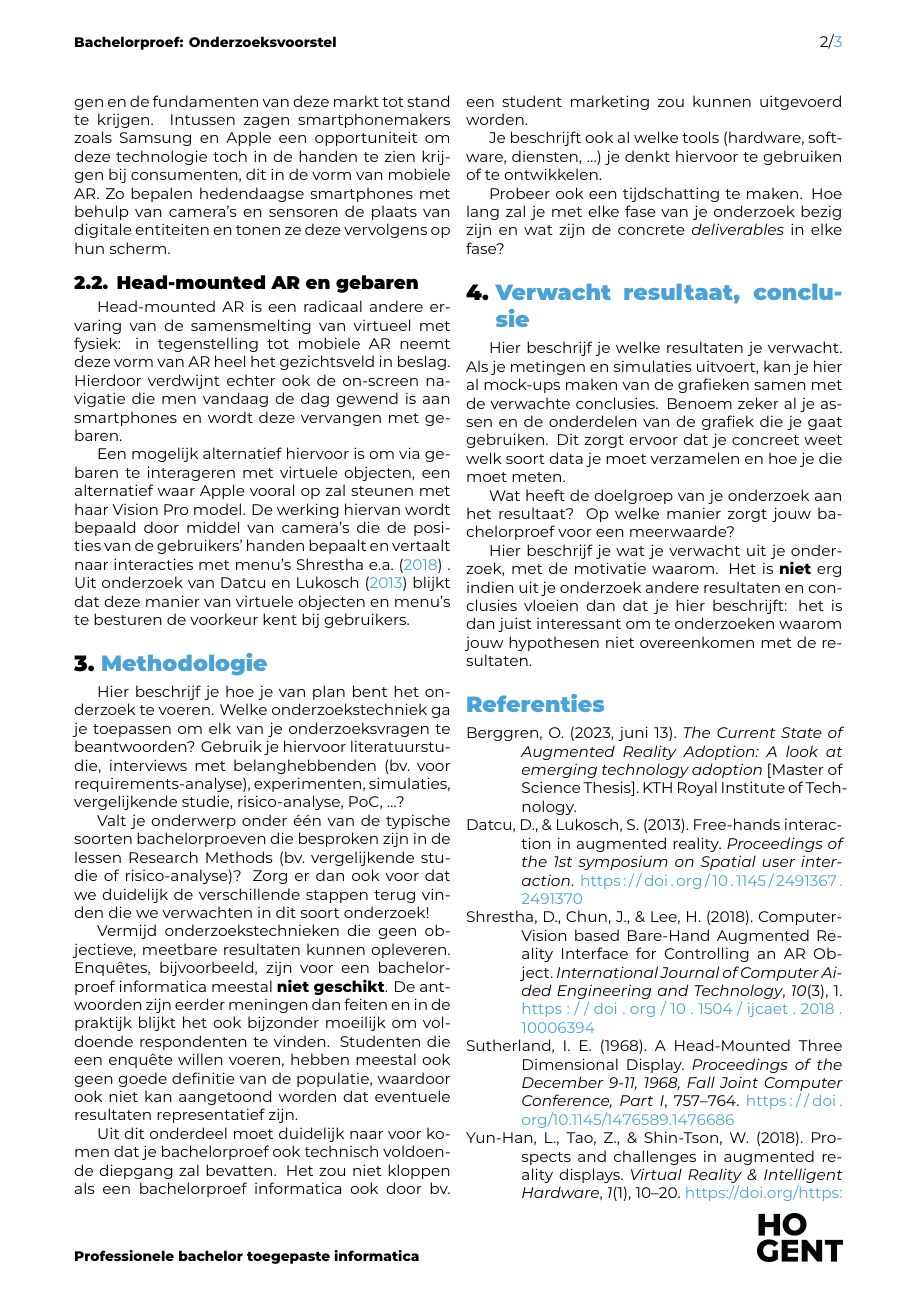
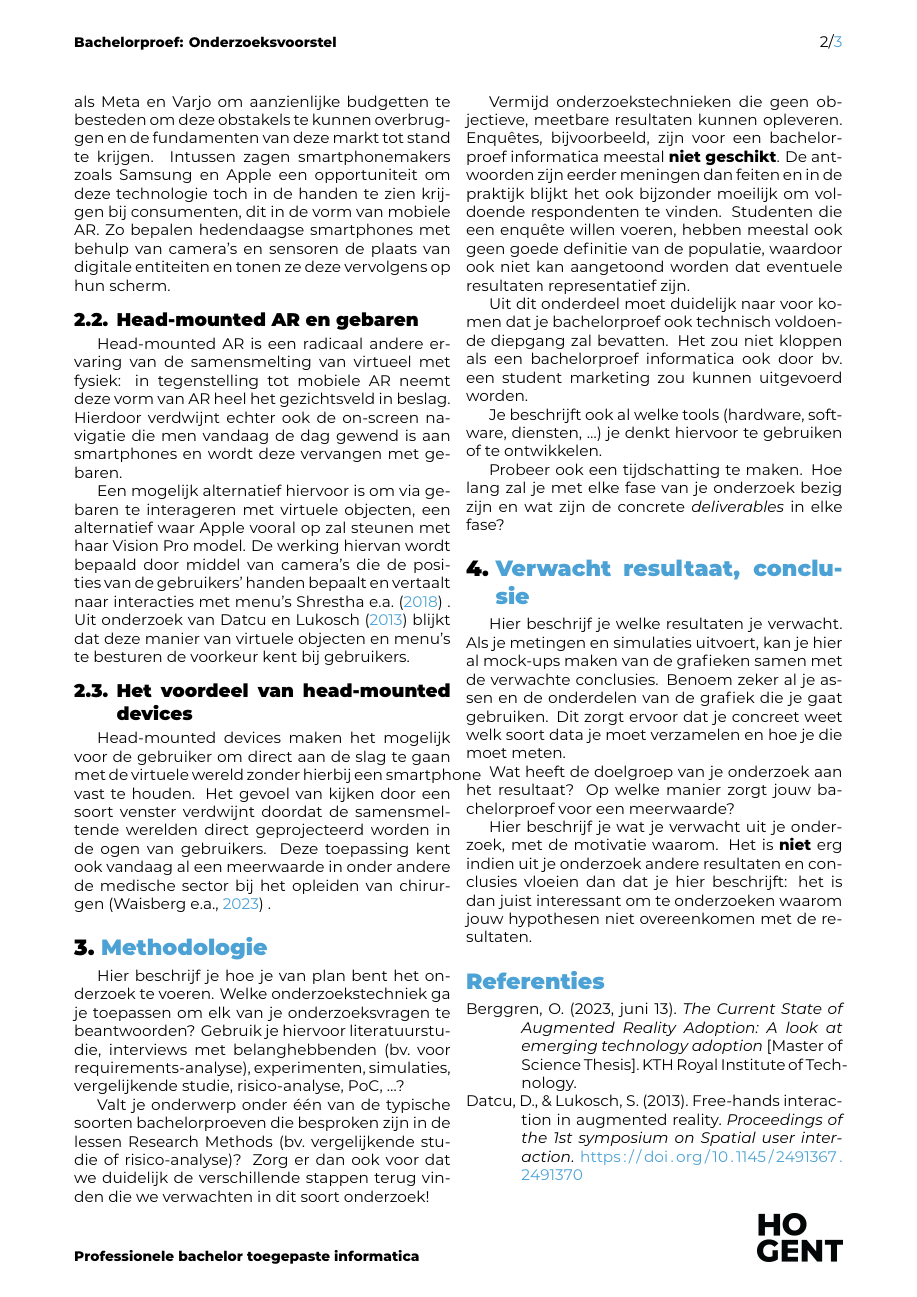
Before and after one commit to Skerath/2324-bachelorproef-cantaertmaurice, a LaTeX document (voorstel/FamilienaamVoornaam-BPvoorstel.tex, which reads voorstel/voorstel-inhoud.tex): page 2 of 3. Compiled offline with XeLaTeX.

Commit message:
finish literatuurstudie

```diff
--- a/voorstel/voorstel-inhoud.tex
+++ b/voorstel/voorstel-inhoud.tex
@@ -33,13 +33,19 @@ Intussen zagen smartphonemakers zoals Samsung en Apple een opportuniteit om deze
 Zo bepalen hedendaagse smartphones met behulp van camera's en sensoren de plaats van digitale entiteiten en tonen ze deze vervolgens op hun scherm.
 
 \subsection{Head-mounted AR en gebaren}
-\label{subsec:head-mounted-ar}
+\label{subsec:ar-gestures}
 Head-mounted AR is een radicaal andere ervaring van de samensmelting van virtueel met fysiek: in tegenstelling tot mobiele AR neemt deze vorm van AR heel het gezichtsveld in beslag.
 Hierdoor verdwijnt echter ook de on-screen navigatie die men vandaag de dag gewend is aan smartphones en wordt deze vervangen met gebaren.
 
 Een mogelijk alternatief hiervoor is om via gebaren te interageren met virtuele objecten, een alternatief waar Apple vooral op zal steunen met haar Vision Pro model.
 De werking hiervan wordt bepaald door middel van camera's die de posities van de gebruikers' handen bepaalt en vertaalt naar interacties met menu's \textcite{Shrestha2018} .
 Uit onderzoek van \textcite{Datcu2013} blijkt dat deze manier van virtuele objecten en menu's te besturen de voorkeur kent bij gebruikers.
+
+\subsection{Het voordeel van head-mounted devices}
+\label{subsec:benefits-hmd}
+Head-mounted devices maken het mogelijk voor de gebruiker om direct aan de slag te gaan met de virtuele wereld zonder hierbij een smartphone vast te houden.
+Het gevoel van kijken door een soort venster verdwijnt doordat de samensmeltende werelden direct geprojecteerd worden in de ogen van gebruikers.
+Deze toepassing kent ook vandaag al een meerwaarde in onder andere de medische sector bij het opleiden van chirurgen \autocite{Waisberg2023} .
 
 %---------- Methodologie ------------------------------------------------------
 \section{Methodologie}%
```
Also changed, not shown: voorstel/voorstel.bib (+11 -0 lines).
